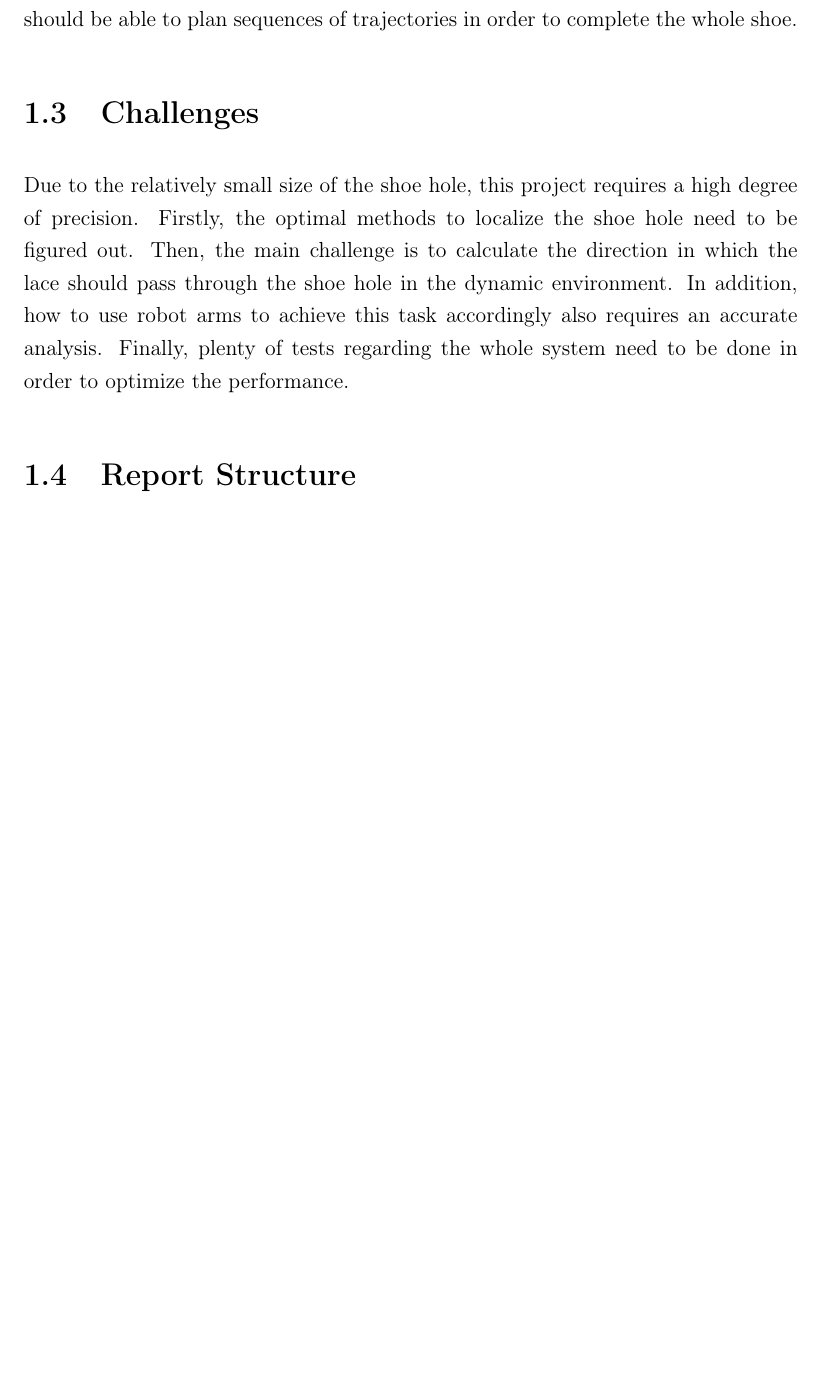
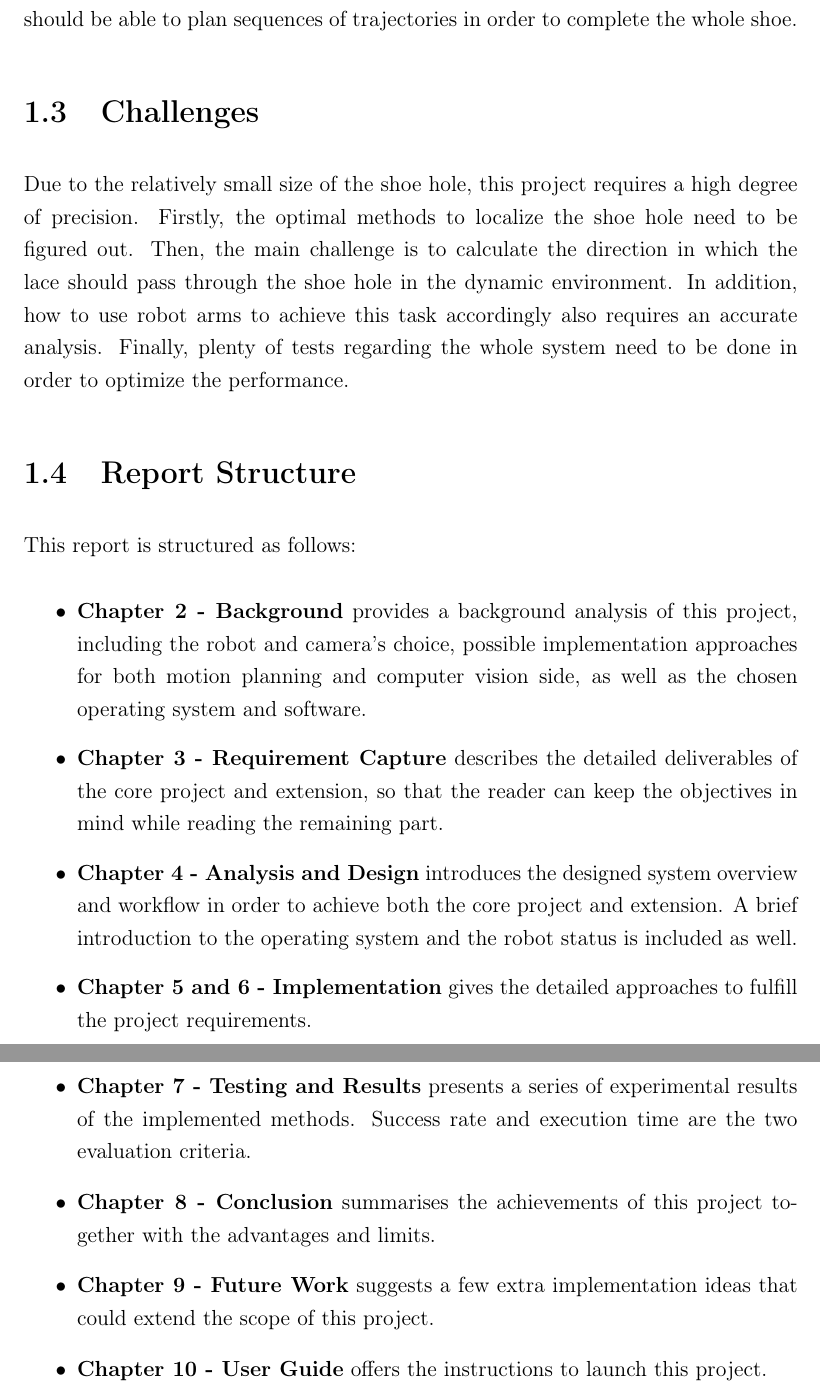
Before and after one commit to Martinpanzy/FYP---Final-Report, a LaTeX thesis (main.tex, which reads introduction/introduction.tex): part of page 7 of 70 before the commit and two parts of pages 7 and 8 of 71 after it, the two joined at a grey line, cut so that both start at the same text, the shorter picture padded with empty space. Compiled offline with pdfLaTeX.

Commit message:
Updates from Overleaf

```diff
--- a/introduction/introduction.tex
+++ b/introduction/introduction.tex
@@ -15,3 +15,15 @@ Therefore, as my final year project, I aim to develop an algorithm for a bi-manu
 Due to the relatively small size of the shoe hole, this project requires a high degree of precision. Firstly, the optimal methods to localize the shoe hole need to be figured out. Then, the main challenge is to calculate the direction in which the lace should pass through the shoe hole in the dynamic environment. In addition, how to use robot arms to achieve this task accordingly also requires an accurate analysis. Finally, plenty of tests regarding the whole system need to be done in order to optimize the performance.
 
 \section{Report Structure}
+This report is structured as follows:
+
+\begin{itemize}
+    \item \textbf{Chapter 2 - Background} provides a background analysis of this project, including the robot and camera's choice, possible implementation approaches for both motion planning and computer vision side, as well as the chosen operating system and software.
+    \item \textbf{Chapter 3 - Requirement Capture} describes the detailed deliverables of the core project and extension, so that the reader can keep the objectives in mind while reading the remaining part.
+    \item \textbf{Chapter 4 - Analysis and Design} introduces the designed system overview and workflow in order to achieve both the core project and extension. A brief introduction to the operating system and the robot status is included as well.
+    \item \textbf{Chapter 5 and 6 - Implementation} gives the detailed approaches to fulfill the project requirements.
+    \item \textbf{Chapter 7 - Testing and Results} presents a series of experimental results of the implemented methods. Success rate and execution time are the two evaluation criteria.
+    \item \textbf{Chapter 8 - Conclusion} summarises the achievements of this project together with the advantages and limits.
+    \item \textbf{Chapter 9 - Future Work} suggests a few extra implementation ideas that could extend the scope of this project.
+    \item \textbf{Chapter 10 - User Guide} offers the instructions to launch this project.
+\end{itemize}
```
